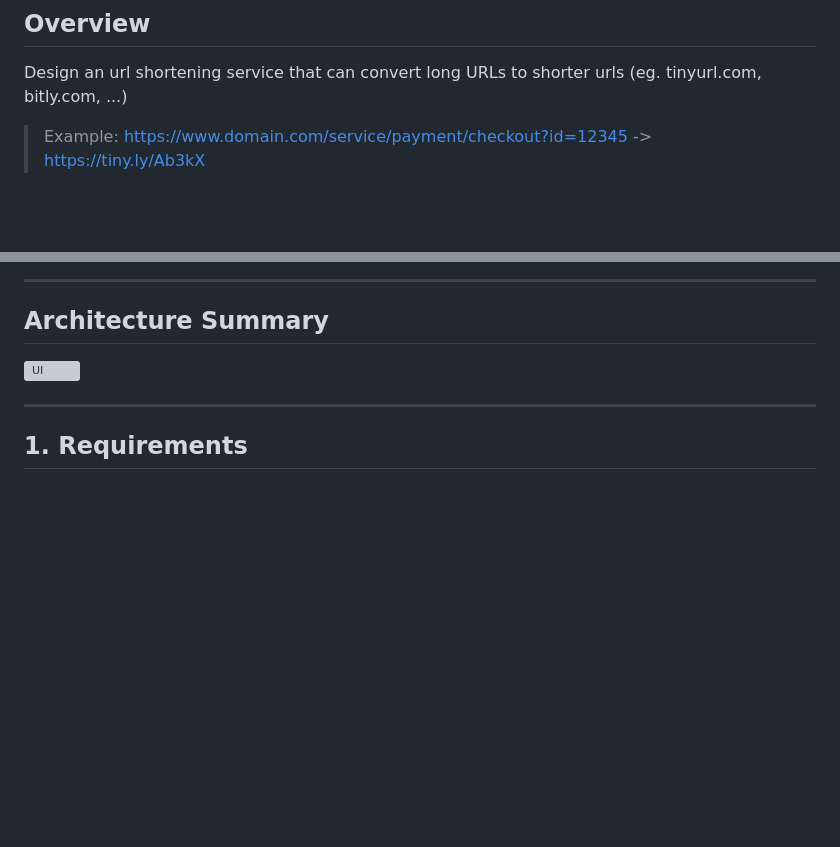
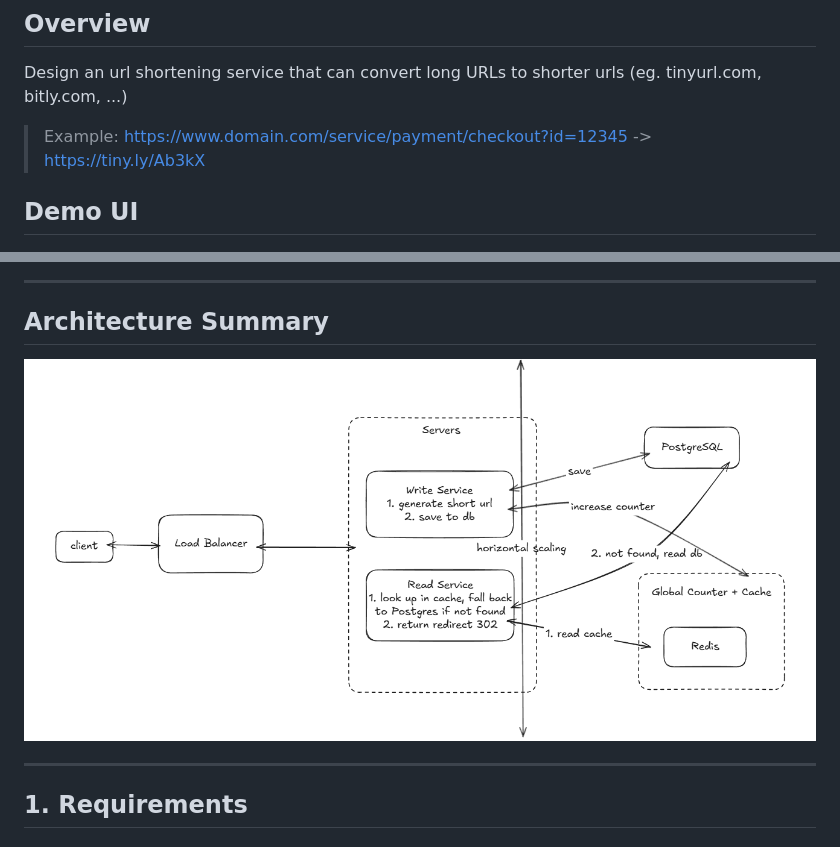
Before and after one commit to HuyTanVan/system-design-series, a Markdown page: url-shortener/README.md, 2 parts joined by grey strips. Drawn GitHub-style; blank space fills up the shorter version; grey boxes are pictures that could not be loaded.

```diff
--- a/url-shortener/README.md
+++ b/url-shortener/README.md
@@ -5,6 +5,7 @@ Design an url shortening service that can convert long URLs to shorter urls (eg.
 
 > Example: https://www.domain.com/service/payment/checkout?id=12345 -> https://tiny.ly/Ab3kX
 
+## Demo UI
 <div style="margin-left:3rem">
     <img src="./images/ui.png" alt="UI" width="600">
 </div>
@@ -13,7 +14,7 @@ Design an url shortening service that can convert long URLs to shorter urls (eg.
 
 ## Architecture Summary
 <div style="margin-left:3rem">
-    <img src="./images/full-architecture.png" alt="UI" width="1000">
+    <img src="./images/architecture.png" alt="UI" width="1000">
 </div>
 
 ---
```
